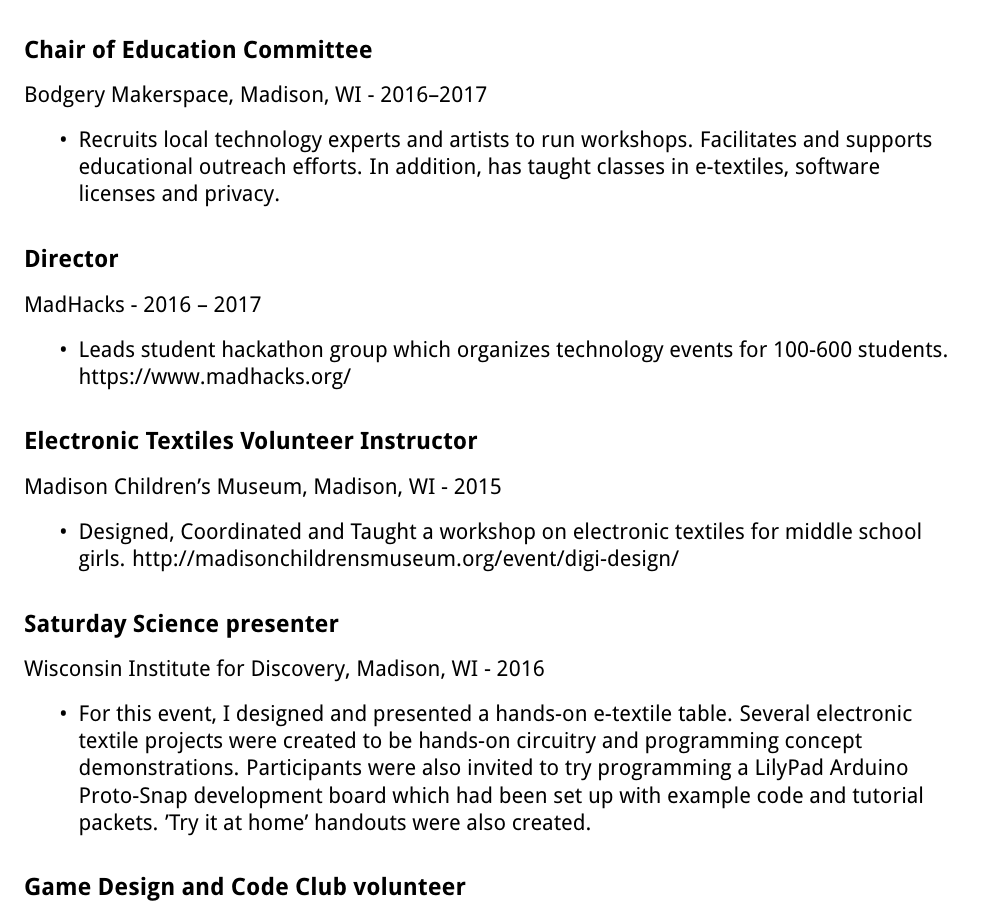
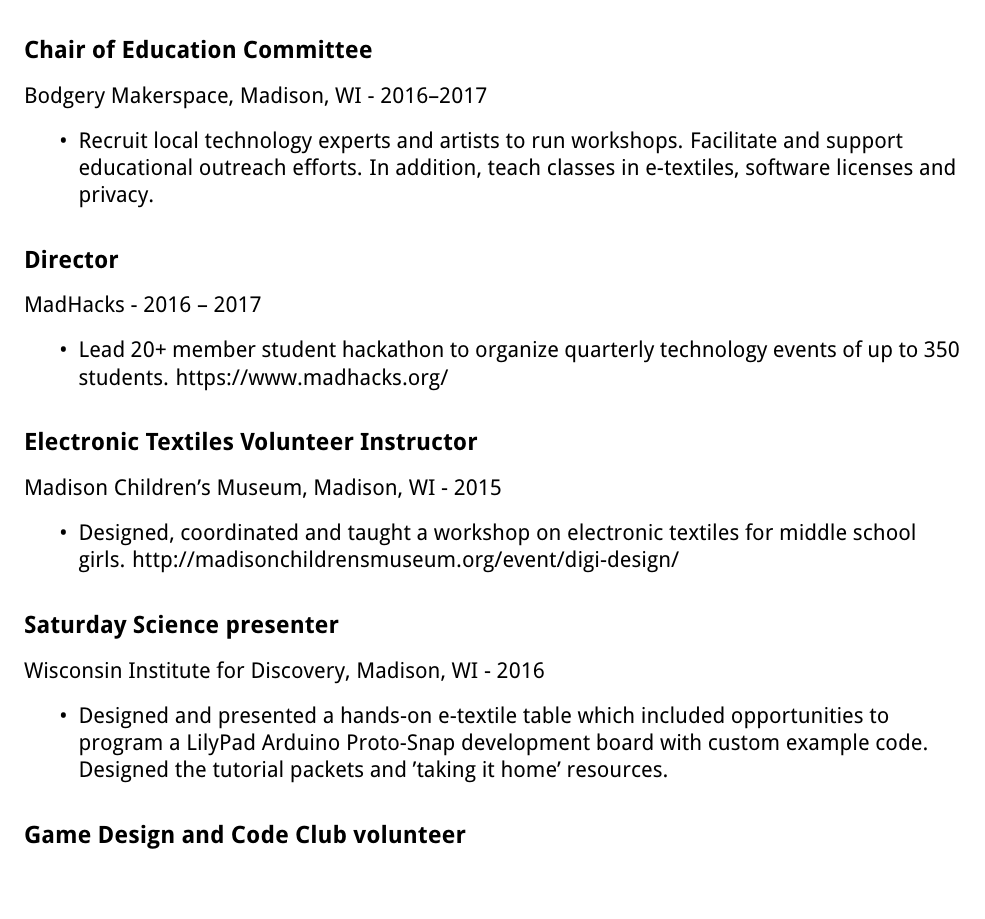
Before and after one commit to carolinehardin/Resume, a LaTeX document (sections/service_activities.tex): part of page 1 of 3, cut so that both start at the same text. Compiled offline with pdfLaTeX.

Commit message:
Update service_activities.tex

```diff
--- a/sections/service_activities.tex
+++ b/sections/service_activities.tex
@@ -16,25 +16,25 @@
 \subsection*{Chair of Education Committee}
      Bodgery Makerspace, Madison, WI - 2016--2017
 \begin{itemize}
-		\item{Recruits local technology experts and artists to run workshops. Facilitates and supports educational outreach efforts. In addition, has taught classes in e-textiles, software licenses and privacy.}
+		\item{Recruit local technology experts and artists to run workshops. Facilitate and support educational outreach efforts. In addition, teach classes in e-textiles, software licenses and privacy.}
 	\end{itemize}
 
 \subsection*{Director}
      MadHacks - 2016 -- 2017
 \begin{itemize}
-		\item{Leads student hackathon group which organizes technology events for 100-600 students. https://www.madhacks.org/}
+		\item{Lead 20+ member student hackathon to organize quarterly technology events of up to 350 students. https://www.madhacks.org/}
 	\end{itemize}
 
 \subsection*{Electronic Textiles Volunteer Instructor}
      Madison Children's Museum, Madison, WI - 2015
 \begin{itemize}
-		\item{Designed, Coordinated and Taught a workshop on electronic textiles for middle school girls. http://madisonchildrensmuseum.org/event/digi-design/}
+		\item{Designed, coordinated and taught a workshop on electronic textiles for middle school girls. http://madisonchildrensmuseum.org/event/digi-design/}
 	\end{itemize}
 
 \subsection*{Saturday Science presenter}
      Wisconsin Institute for Discovery, Madison, WI - 2016
 \begin{itemize}
-		\item{For this event, I designed and presented a hands-on e-textile table. Several electronic textile projects were created to be hands-on circuitry and programming concept demonstrations. Participants were also invited to try programming a LilyPad Arduino Proto-Snap development board which had been set up with example code and tutorial packets. 'Try it at home' handouts were also created.}
+		\item{Designed and presented a hands-on e-textile table which included opportunities to program a LilyPad Arduino Proto-Snap development board with custom example code. Designed the tutorial packets and 'taking it home' resources.}
 	\end{itemize}
 
 \subsection*{Game Design and Code Club volunteer}
```
